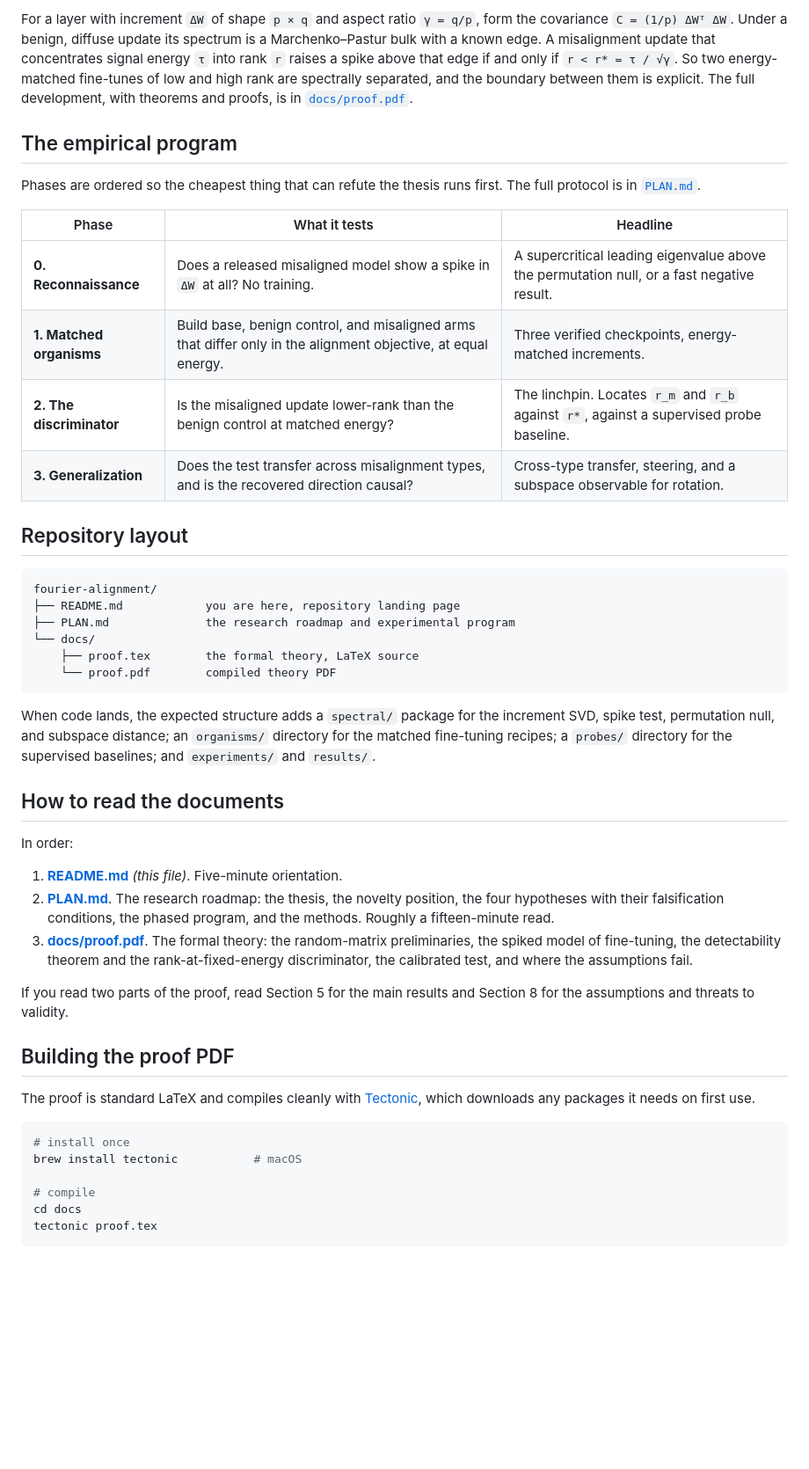
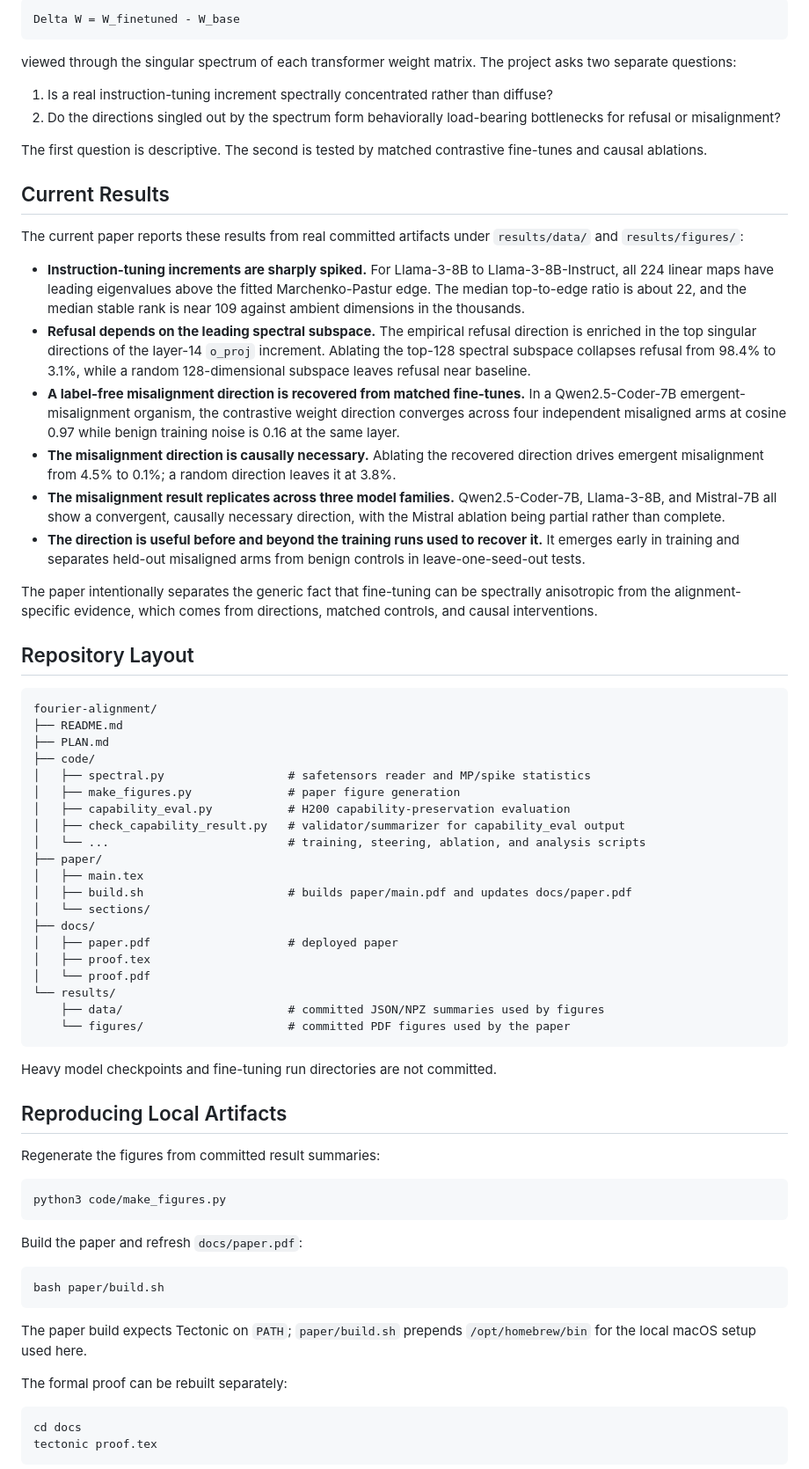
Before and after one commit to aryan-cs/alignment-geometry, a Markdown page: README.md, the part around one of its changes. Shown at 88% size. Drawn GitHub-style; blank space fills up the shorter version.

Commit message:
Update README for current paper artifacts

````diff
--- a/README.md
+++ b/README.md
@@ -40,48 +11,73 @@ The approach is grounded in two converging lines of evidence:
-For a layer with increment `ΔW` of shape `p × q` and aspect ratio `γ = q/p`, form the covariance `C = (1/p) ΔWᵀ ΔW`. Under a benign, diffuse update its spectrum is a Marchenko–Pastur bulk with a known edge. A misalignment update that concentrates signal energy `τ` into rank `r` raises a spike above that edge if and only if `r < r* = τ / √γ`. So two energy-matched fine-tunes of low and high rank are spectrally separated, and the boundary between them is explicit. The full development, with theorems and proofs, is in [`docs/proof.pdf`](docs/proof.pdf).
-
-## The empirical program
-
-Phases are ordered so the cheapest thing that can refute the thesis runs first. The full protocol is in [`PLAN.md`](PLAN.md).
-
-| Phase | What it tests | Headline |
-|-------|--------------|----------|
-| **0. Reconnaissance** | Does a released misaligned model show a spike in `ΔW` at all? No training. | A supercritical leading eigenvalue above the permutation null, or a fast negative result. |
-| **1. Matched organisms** | Build base, benign control, and misaligned arms that differ only in the alignment objective, at equal energy. | Three verified checkpoints, energy-matched increments. |
-| **2. The discriminator** | Is the misaligned update lower-rank than the benign control at matched energy? | The linchpin. Locates `r_m` and `r_b` against `r*`, against a supervised probe baseline. |
-| **3. Generalization** | Does the test transfer across misalignment types, and is the recovered direction causal? | Cross-type transfer, steering, and a subspace observable for rotation. |
-
-## Repository layout
-
-```
-fourier-alignment/
-├── README.md            you are here, repository landing page
-├── PLAN.md              the research roadmap and experimental program
-└── docs/
-    ├── proof.tex        the formal theory, LaTeX source
-    └── proof.pdf        compiled theory PDF
+```text
+Delta W = W_finetuned - W_base
 ```
 
-When code lands, the expected structure adds a `spectral/` package for the increment SVD, spike test, permutation null, and subspace distance; an `organisms/` directory for the matched fine-tuning recipes; a `probes/` directory for the supervised baselines; and `experiments/` and `results/`.
+viewed through the singular spectrum of each transformer weight matrix. The project asks two separate questions:
 
-## How to read the documents
+1. Is a real instruction-tuning increment spectrally concentrated rather than diffuse?
+2. Do the directions singled out by the spectrum form behaviorally load-bearing bottlenecks for refusal or misalignment?
 
-In order:
+The first question is descriptive. The second is tested by matched contrastive fine-tunes and causal ablations.
 
-1. **[README.md](README.md)** *(this file)*. Five-minute orientation.
-2. **[PLAN.md](PLAN.md)**. The research roadmap: the thesis, the novelty position, the four hypotheses with their falsification conditions, the phased program, and the methods. Roughly a fifteen-minute read.
-3. **[docs/proof.pdf](docs/proof.pdf)**. The formal theory: the random-matrix preliminaries, the spiked model of fine-tuning, the detectability theorem and the rank-at-fixed-energy discriminator, the calibrated test, and where the assumptions fail.
+## Current Results
 
-If you read two parts of the proof, read Section 5 for the main results and Section 8 for the assumptions and threats to validity.
+The current paper reports these results from real committed artifacts under `results/data/` and `results/figures/`:
 
-## Building the proof PDF
+- **Instruction-tuning increments are sharply spiked.** For Llama-3-8B to Llama-3-8B-Instruct, all 224 linear maps have leading eigenvalues above the fitted Marchenko-Pastur edge. The median top-to-edge ratio is about 22, and the median stable rank is near 109 against ambient dimensions in the thousands.
+- **Refusal depends on the leading spectral subspace.** The empirical refusal direction is enriched in the top singular directions of the layer-14 `o_proj` increment. Ablating the top-128 spectral subspace collapses refusal from 98.4% to 3.1%, while a random 128-dimensional subspace leaves refusal near baseline.
+- **A label-free misalignment direction is recovered from matched fine-tunes.** In a Qwen2.5-Coder-7B emergent-misalignment organism, the contrastive weight direction converges across four independent misaligned arms at cosine 0.97 while benign training noise is 0.16 at the same layer.
+- **The misalignment direction is causally necessary.** Ablating the recovered direction drives emergent misalignment from 4.5% to 0.1%; a random direction leaves it at 3.8%.
+- **The misalignment result replicates across three model families.** Qwen2.5-Coder-7B, Llama-3-8B, and Mistral-7B all show a convergent, causally necessary direction, with the Mistral ablation being partial rather than complete.
+- **The direction is useful before and beyond the training runs used to recover it.** It emerges early in training and separates held-out misaligned arms from benign controls in leave-one-seed-out tests.
 
-The proof is standard LaTeX and compiles cleanly with [Tectonic](https://tectonic-typesetting.github.io/), which downloads any packages it needs on first use.
+The paper intentionally separates the generic fact that fine-tuning can be spectrally anisotropic from the alignment-specific evidence, which comes from directions, matched controls, and causal interventions.
+
+## Repository Layout
+
+```text
+fourier-alignment/
+├── README.md
+├── PLAN.md
+├── code/
+│   ├── spectral.py                  # safetensors reader and MP/spike statistics
+│   ├── make_figures.py              # paper figure generation
+│   ├── capability_eval.py           # H200 capability-preservation evaluation
+│   ├── check_capability_result.py   # validator/summarizer for capability_eval output
+│   └── ...                          # training, steering, ablation, and analysis scripts
+├── paper/
+│   ├── main.tex
+│   ├── build.sh                     # builds paper/main.pdf and updates docs/paper.pdf
+│   └── sections/
+├── docs/
+│   ├── paper.pdf                    # deployed paper
+│   ├── proof.tex
+│   └── proof.pdf
+└── results/
+    ├── data/                        # committed JSON/NPZ summaries used by figures
+    └── figures/                     # committed PDF figures used by the paper
+```
+
+Heavy model checkpoints and fine-tuning run directories are not committed.
+
+## Reproducing Local Artifacts
+
+Regenerate the figures from committed result summaries:
 
 ```bash
-# install once
-brew install tectonic           # macOS
+python3 code/make_figures.py
+```
 
-# compile
+Build the paper and refresh `docs/paper.pdf`:
+
+```bash
+bash paper/build.sh
+```
+
+The paper build expects Tectonic on `PATH`; `paper/build.sh` prepends `/opt/homebrew/bin` for the local macOS setup used here.
+
+The formal proof can be rebuilt separately:
+
+```bash
 cd docs
 tectonic proof.tex
 ```
````
Also changed, not shown: other parts of README.md (+43 -56 lines).
